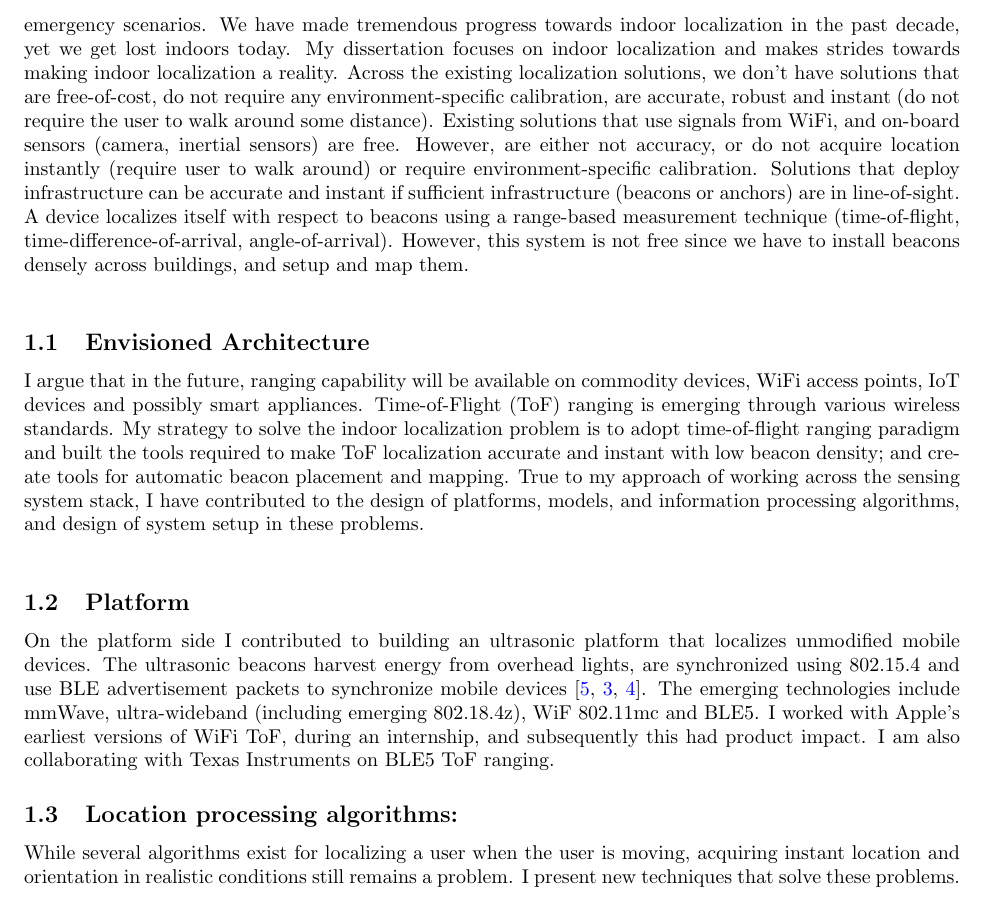
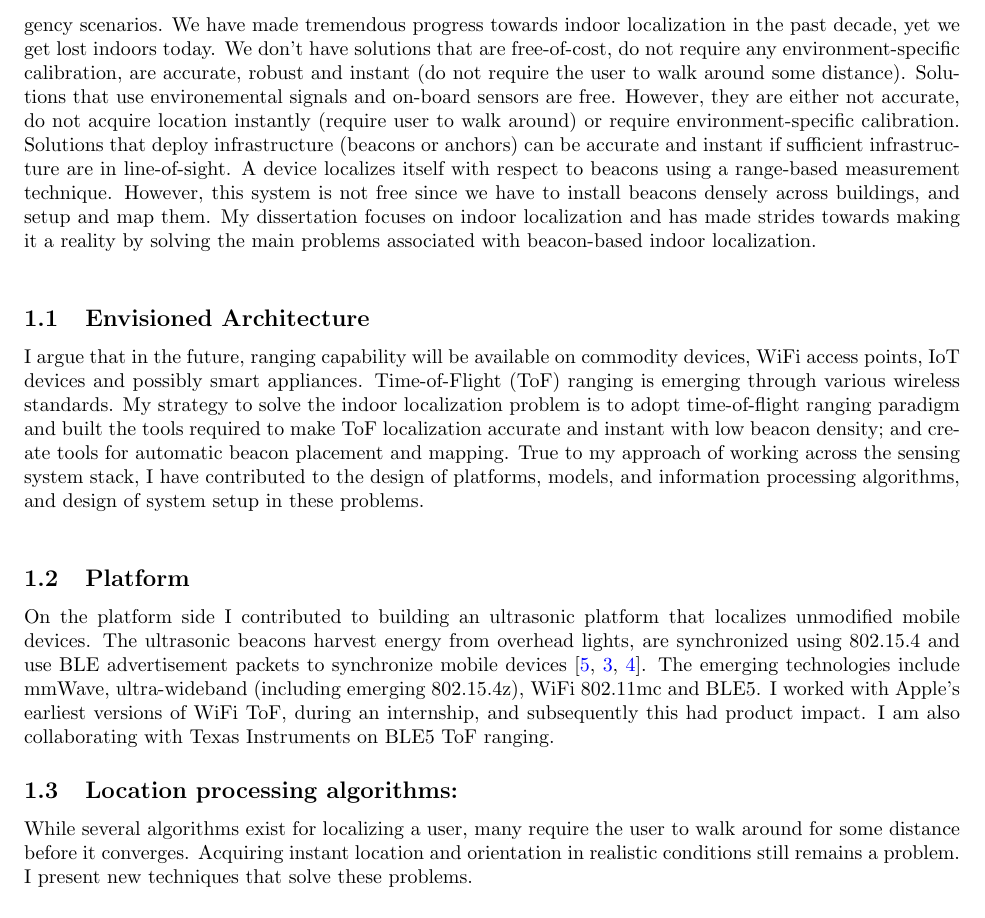
Before and after one commit to niranjir/NR_appl, a LaTeX document (RS/ResearchStatement/rs.tex): part of page 2 of 7, cut so that both start at the same text. Compiled offline with pdfLaTeX.

Commit message:
main section

```diff
--- a/RS/ResearchStatement/rs.tex
+++ b/RS/ResearchStatement/rs.tex
@@ -150,10 +150,12 @@ I worked in industry for three years prior to my graduate studies and interned i
 
 Localizing things, people and devices indoors will open up new domains with increased autonomy indoors. It will change the way we interact with indoor spaces environment. Location is also critical for safety and emergency scenarios. %bring autonomy indoors and open up new applications domains.
  %Location gives information on where resources, things, people and devices are, and is an important service for other CPS applications. There are more than a million papers on indoor localization.
-We have made tremendous progress towards indoor localization in the past decade, yet we get lost indoors today. My dissertation focuses on indoor localization and makes strides towards making indoor localization a reality. Across the existing localization solutions,
+We have made tremendous progress towards indoor localization in the past decade, yet we get lost indoors today.  %Across the existing localization solutions,
 %there are trade-offs between performance and cost. Per
 %The reason is ---
-we don't have solutions that are free-of-cost, do not require any environment-specific calibration, are accurate, robust and instant (do not require the user to walk around some distance). Existing solutions that use signals from WiFi, and on-board sensors (camera, inertial sensors) are free. However, are either not accuracy, or do not acquire location instantly (require user to walk around) or require environment-specific calibration. Solutions that deploy infrastructure can be accurate and instant if sufficient infrastructure (beacons or anchors) are in line-of-sight. A device localizes itself with respect to beacons using a range-based measurement technique (time-of-flight, time-difference-of-arrival, angle-of-arrival). However, this system is not free since we have to install beacons densely across buildings, and setup and map them. \\
+We don't have solutions that are free-of-cost, do not require any environment-specific calibration, are accurate, robust and instant (do not require the user to walk around some distance). Solutions that use environemental signals and on-board sensors are free. However, they are either not accurate, do not acquire location instantly (require user to walk around) or require environment-specific calibration. Solutions that deploy infrastructure (beacons or anchors) can be accurate and instant if sufficient infrastructure  are in line-of-sight. A device localizes itself with respect to beacons using a range-based measurement technique. % (time-of-flight, time-difference-of-arrival, angle-of-arrival).
+However, this system is not free since we have to install beacons densely across buildings, and setup and map them. My dissertation focuses on indoor localization and has made %I have worked across designing systems and algorithms in making
+strides towards making it a reality by solving the main problems associated with beacon-based indoor localization.\\
 
 \subsection{Envisioned Architecture}
 I argue that in the future, ranging capability will be available on commodity devices, WiFi access points, IoT devices and possibly smart appliances.
@@ -166,10 +168,10 @@ Time-of-Flight (ToF) ranging is emerging through various wireless standards. My
 %I argue that in the future, ranging capability will be available on commodity devices, WiFi access points, IoT devices and possibly smart appliances. %all devices that require localization service.
 %Time-of-Flight (ToF) ranging is emerging through various wireless standards. % and is getting integrated into commodity devices, WiFi access points, and IoT devices. I believe that in future,
 On the platform side I contributed to building an ultrasonic platform that localizes unmodified mobile devices. The ultrasonic beacons harvest energy from overhead lights, are synchronized using 802.15.4 and use BLE advertisement packets to synchronize mobile devices
-\cite{rtas-alps-platform, lazik2015alps,lazik2015alpsdemo}. The emerging technologies include mmWave, ultra-wideband (including emerging 802.18.4z), WiF 802.11mc and BLE5.  I worked with Apple's earliest versions of WiFi ToF, during an internship, and subsequently this had product impact. I am also collaborating with Texas Instruments on BLE5 ToF ranging.
+\cite{rtas-alps-platform, lazik2015alps,lazik2015alpsdemo}. The emerging technologies include mmWave, ultra-wideband (including emerging 802.15.4z), WiFi 802.11mc and BLE5.  I worked with Apple's earliest versions of WiFi ToF, during an internship, and subsequently this had product impact. I am also collaborating with Texas Instruments on BLE5 ToF ranging.
 
 \subsection{Location processing algorithms: }
-While several algorithms exist for localizing a user when the user is moving, acquiring instant location and orientation in realistic conditions still remains a problem. I present new techniques that solve these problems.
+While several algorithms exist for localizing a user, many require the user to walk around for some distance before it converges. Acquiring instant location and orientation in realistic conditions still remains a problem. I present new techniques that solve these problems.
 %While there exist we the area of localization algorithms using various sources of information is mature, one of the main practical problems is that current
 %While solving for location is well understood when suff
 %While most of the research in localization is on improving the precision and using n
```
